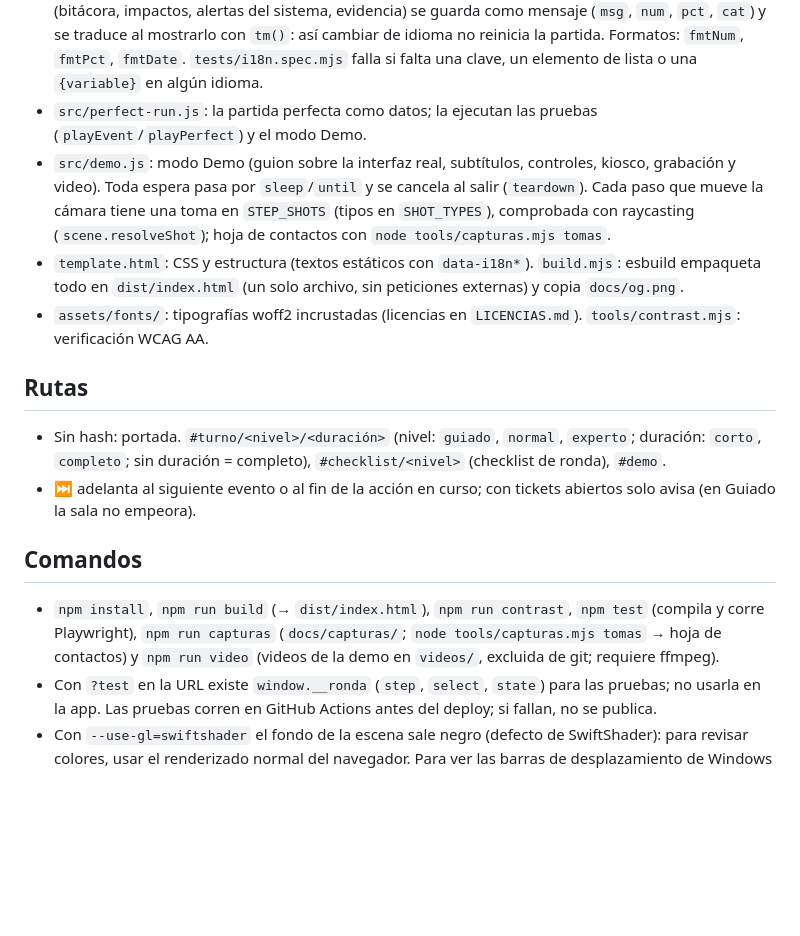
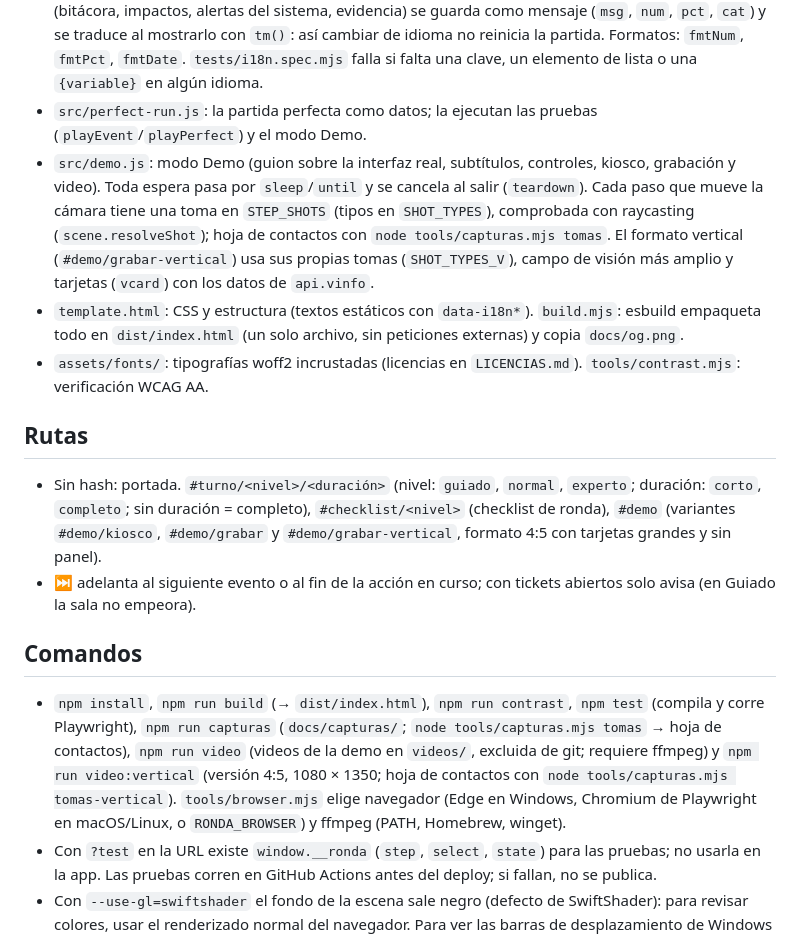
Before and after one commit to nicsanchezr/ronda-dc, a Markdown page: .claude/CLAUDE.md, the part around the change. Drawn GitHub-style; blank space fills up the shorter version.

```diff
--- a/.claude/CLAUDE.md
+++ b/.claude/CLAUDE.md
@@ -28,16 +28,16 @@ Contexto para Claude Code y para cualquier persona que contribuya. Ronda DC es u
 - `src/glossary.js` + `src/i18n/glosario.<idioma>.js`: marcado automático de términos (`gl(texto)`) y tooltip, un glosario por idioma con los mismos ids.
 - `src/i18n/`: textos de la interfaz (`es.js`, `en.js`) y de los escenarios (`escenario.es.js`, `escenario.en.js`, grupo `sc`) con `t(clave, valores)` y `applyI18n()`. Lo que queda en el estado (bitácora, impactos, alertas del sistema, evidencia) se guarda como mensaje (`msg`, `num`, `pct`, `cat`) y se traduce al mostrarlo con `tm()`: así cambiar de idioma no reinicia la partida. Formatos: `fmtNum`, `fmtPct`, `fmtDate`. `tests/i18n.spec.mjs` falla si falta una clave, un elemento de lista o una `{variable}` en algún idioma.
 - `src/perfect-run.js`: la partida perfecta como datos; la ejecutan las pruebas (`playEvent`/`playPerfect`) y el modo Demo.
-- `src/demo.js`: modo Demo (guion sobre la interfaz real, subtítulos, controles, kiosco, grabación y video). Toda espera pasa por `sleep`/`until` y se cancela al salir (`teardown`). Cada paso que mueve la cámara tiene una toma en `STEP_SHOTS` (tipos en `SHOT_TYPES`), comprobada con raycasting (`scene.resolveShot`); hoja de contactos con `node tools/capturas.mjs tomas`.
+- `src/demo.js`: modo Demo (guion sobre la interfaz real, subtítulos, controles, kiosco, grabación y video). Toda espera pasa por `sleep`/`until` y se cancela al salir (`teardown`). Cada paso que mueve la cámara tiene una toma en `STEP_SHOTS` (tipos en `SHOT_TYPES`), comprobada con raycasting (`scene.resolveShot`); hoja de contactos con `node tools/capturas.mjs tomas`. El formato vertical (`#demo/grabar-vertical`) usa sus propias tomas (`SHOT_TYPES_V`), campo de visión más amplio y tarjetas (`vcard`) con los datos de `api.vinfo`.
 - `template.html`: CSS y estructura (textos estáticos con `data-i18n*`). `build.mjs`: esbuild empaqueta todo en `dist/index.html` (un solo archivo, sin peticiones externas) y copia `docs/og.png`.
 - `assets/fonts/`: tipografías woff2 incrustadas (licencias en `LICENCIAS.md`). `tools/contrast.mjs`: verificación WCAG AA.
 
 ## Rutas
-- Sin hash: portada. `#turno/<nivel>/<duración>` (nivel: `guiado`, `normal`, `experto`; duración: `corto`, `completo`; sin duración = completo), `#checklist/<nivel>` (checklist de ronda), `#demo`.
+- Sin hash: portada. `#turno/<nivel>/<duración>` (nivel: `guiado`, `normal`, `experto`; duración: `corto`, `completo`; sin duración = completo), `#checklist/<nivel>` (checklist de ronda), `#demo` (variantes `#demo/kiosco`, `#demo/grabar` y `#demo/grabar-vertical`, formato 4:5 con tarjetas grandes y sin panel).
 - ⏭ adelanta al siguiente evento o al fin de la acción en curso; con tickets abiertos solo avisa (en Guiado la sala no empeora).
 
 ## Comandos
-- `npm install`, `npm run build` (→ `dist/index.html`), `npm run contrast`, `npm test` (compila y corre Playwright), `npm run capturas` (`docs/capturas/`; `node tools/capturas.mjs tomas` → hoja de contactos) y `npm run video` (videos de la demo en `videos/`, excluida de git; requiere ffmpeg).
+- `npm install`, `npm run build` (→ `dist/index.html`), `npm run contrast`, `npm test` (compila y corre Playwright), `npm run capturas` (`docs/capturas/`; `node tools/capturas.mjs tomas` → hoja de contactos), `npm run video` (videos de la demo en `videos/`, excluida de git; requiere ffmpeg) y `npm run video:vertical` (versión 4:5, 1080 × 1350; hoja de contactos con `node tools/capturas.mjs tomas-vertical`). `tools/browser.mjs` elige navegador (Edge en Windows, Chromium de Playwright en macOS/Linux, o `RONDA_BROWSER`) y ffmpeg (PATH, Homebrew, winget).
 - Con `?test` en la URL existe `window.__ronda` (`step`, `select`, `state`) para las pruebas; no usarla en la app. Las pruebas corren en GitHub Actions antes del deploy; si fallan, no se publica.
 - Con `--use-gl=swiftshader` el fondo de la escena sale negro (defecto de SwiftShader): para revisar colores, usar el renderizado normal del navegador. Para ver las barras de desplazamiento de Windows en Playwright, usar `ignoreDefaultArgs: ['--hide-scrollbars']`.
 
```
Also changed, not shown: CHANGELOG.md (+5 -0 lines), README.md (+14 -6 lines), docs/demo-tomas-vertical.png (added), 12 other files.
